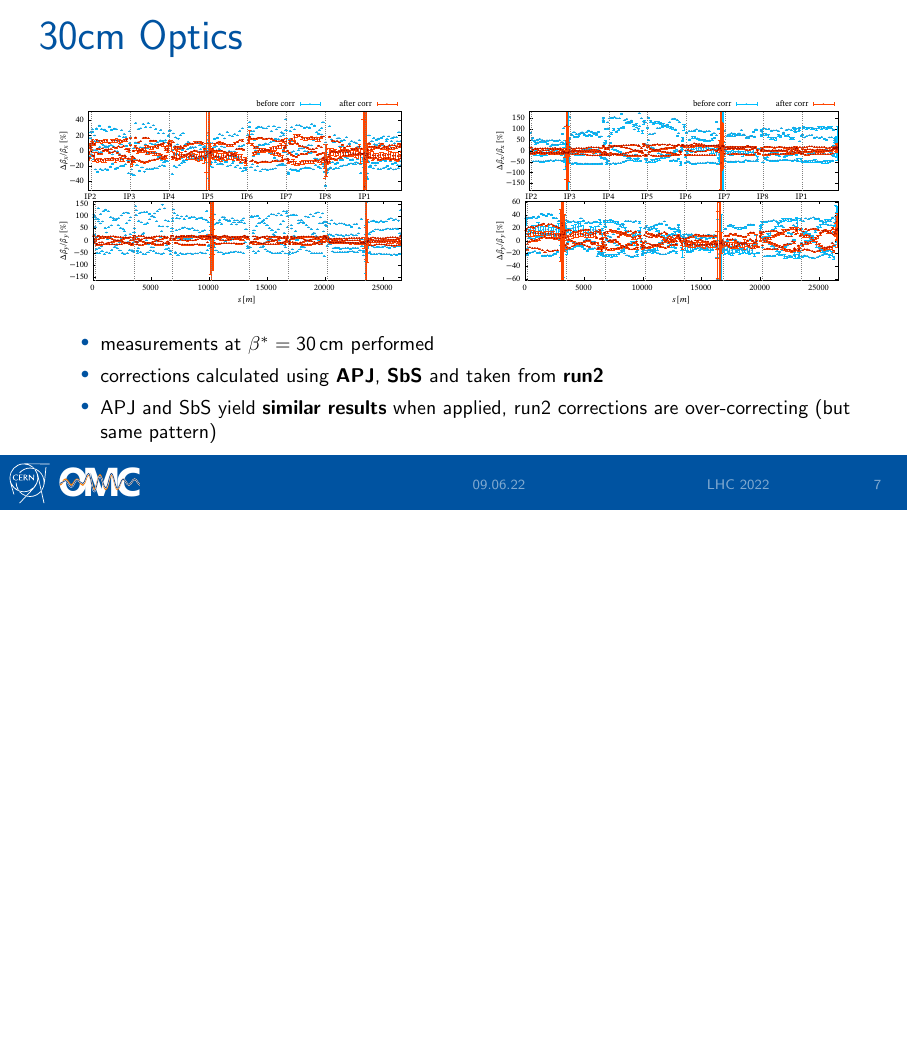
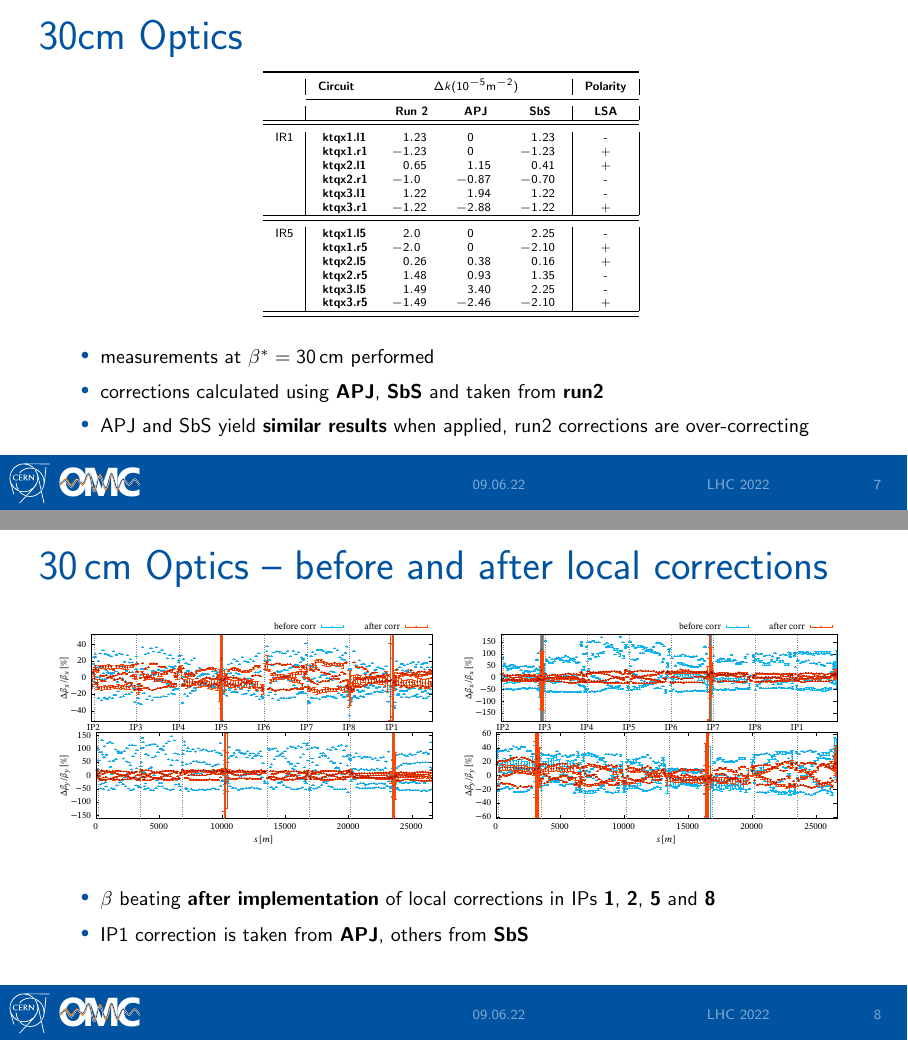
Before and after one commit to awegsche/LHC-Commissionning-2022, LaTeX slides (presentation.tex): page 12 of 16 before the commit and pages 11 and 12 of 16 after it, the two joined at a grey line, the shorter picture padded with empty space. Compiled offline with pdfLaTeX.

Commit message:
Updates from Overleaf

```diff
--- a/presentation.tex
+++ b/presentation.tex
@@ -127,7 +127,7 @@ Andreas Wegscheider on behalf of the OMC team\\%
 \end{frame}
 
 
-\begin{frame}{30cm Optics}
+\begin{frame}{30cm Optics \only<1>{-- Beam~1}\only<2>{-- Beam~2}}
     \begin{center}
         \only<1>{
             \includegraphics[width=0.4\linewidth]{images/flattop/beam1_x_IP1.pdf}
@@ -173,19 +173,28 @@ Andreas Wegscheider on behalf of the OMC team\\%
         }
         }
     \end{center}
-    \only<4>{
-    \begin{center}
-    \includegraphics[width=0.45\linewidth]{images/squeeze/b1_bb_comp.pdf}
-    \hfill
-    \includegraphics[width=0.45\linewidth]{images/squeeze/b2_bb_comp.pdf}
-    \end{center}
-    }
     \begin{itemize}
         \item measurements at $\beta^*=\SI{30}{\centi\meter}$ performed
         \item corrections calculated using \highl{APJ}, \highl{SbS} and taken from \highl{run2}
         \item APJ and SbS yield \highl{similar results} when applied,
-            run2 corrections are over-correcting (but same pattern)
+            run2 corrections are over-correcting
     \end{itemize}
+\end{frame}
+
+
+\begin{frame}{\SI{30}{cm} Optics -- before and after local corrections}
+
+    \begin{center}
+    \includegraphics[width=0.49\linewidth]{images/squeeze/b1_bb_comp.pdf}
+    \hfill
+    \includegraphics[width=0.49\linewidth]{images/squeeze/b2_bb_comp.pdf}
+    \end{center}
+
+    \begin{itemize}
+        \item $\beta$~beating \highl{after implementation} of local corrections in IPs \textbf{1}, \textbf{2}, \textbf{5} and \textbf{8}
+        \item IP1 correction is taken from \highl{APJ}, others from \highl{SbS}
+    \end{itemize}
+
 \end{frame}
 
 
```
Also changed, not shown: presentation.tex (4 more changed lines).
